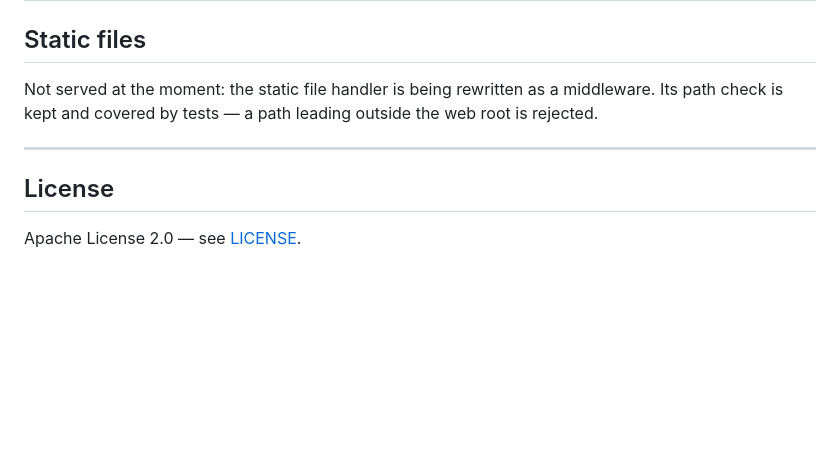
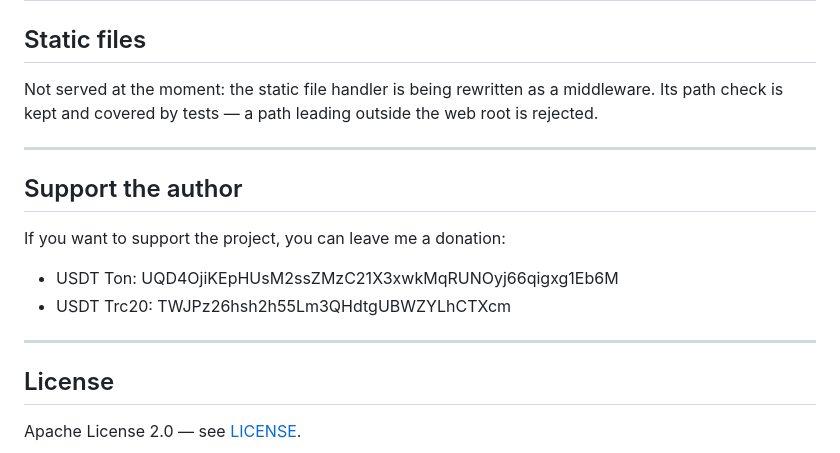
Before and after one commit to ilyashdev/TinyNet, a Markdown page: README.md, the part around the change. GitHub-like rendering; blank space fills up the shorter version.

```diff
--- a/README.md
+++ b/README.md
@@ -393,6 +393,14 @@ path check is kept and covered by tests — a path leading outside the web root
 
 ---
 
+## Support the author
+
+If you want to support the project, you can leave me a donation:
+- USDT Ton: UQD4OjiKEpHUsM2ssZMzC21X3xwkMqRUNOyj66qigxg1Eb6M
+- USDT Trc20: TWJPz26hsh2h55Lm3QHdtgUBWZYLhCTXcm
+
+---
+
 ## License
 
 Apache License 2.0 — see [LICENSE](LICENSE).
```
